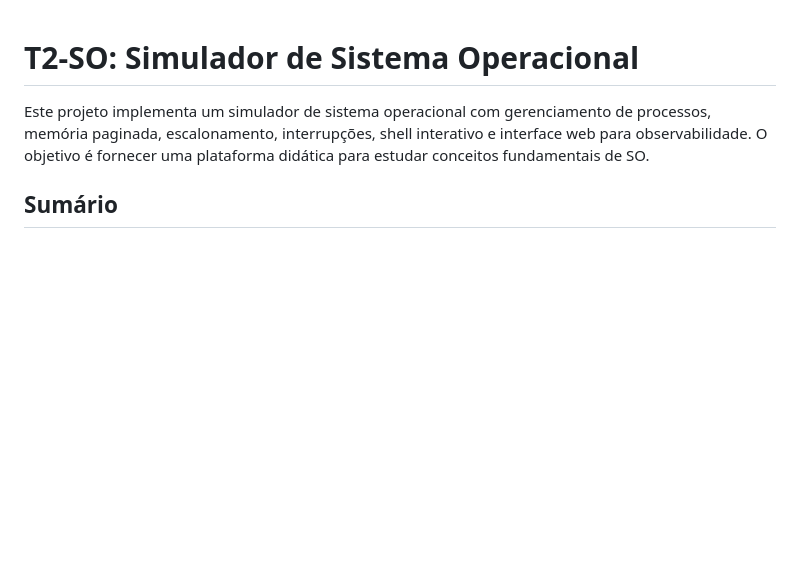
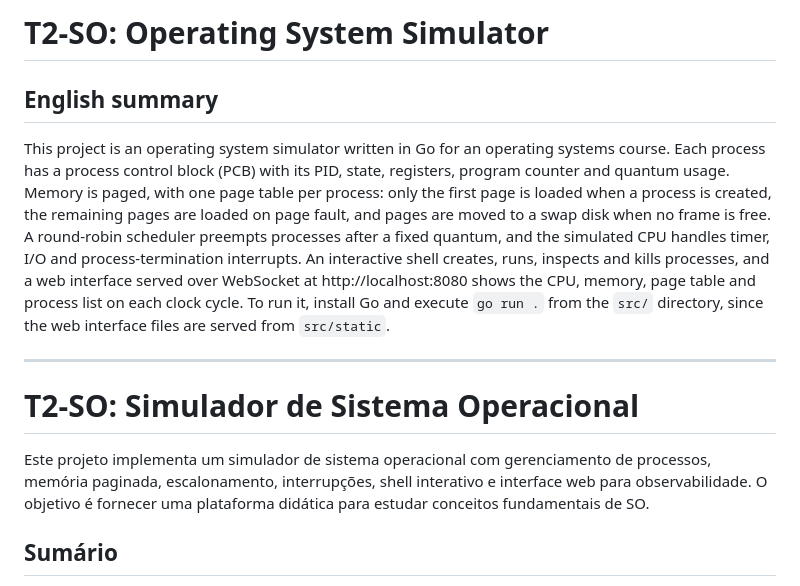
Before and after one commit to hoffmann-g/t2-so, a Markdown page: README.md, the part around the change. Drawn GitHub-style; blank space fills up the shorter version.

Commit message:
docs: add english summary to readme

```diff
--- a/README.md
+++ b/README.md
@@ -1,3 +1,11 @@
+# T2-SO: Operating System Simulator
+
+## English summary
+
+This project is an operating system simulator written in Go for an operating systems course. Each process has a process control block (PCB) with its PID, state, registers, program counter and quantum usage. Memory is paged, with one page table per process: only the first page is loaded when a process is created, the remaining pages are loaded on page fault, and pages are moved to a swap disk when no frame is free. A round-robin scheduler preempts processes after a fixed quantum, and the simulated CPU handles timer, I/O and process-termination interrupts. An interactive shell creates, runs, inspects and kills processes, and a web interface served over WebSocket at http://localhost:8080 shows the CPU, memory, page table and process list on each clock cycle. To run it, install Go and execute `go run .` from the `src/` directory, since the web interface files are served from `src/static`.
+
+---
+
 # T2-SO: Simulador de Sistema Operacional
 
 Este projeto implementa um simulador de sistema operacional com gerenciamento de processos, memória paginada, escalonamento, interrupções, shell interativo e interface web para observabilidade. O objetivo é fornecer uma plataforma didática para estudar conceitos fundamentais de SO.
```
